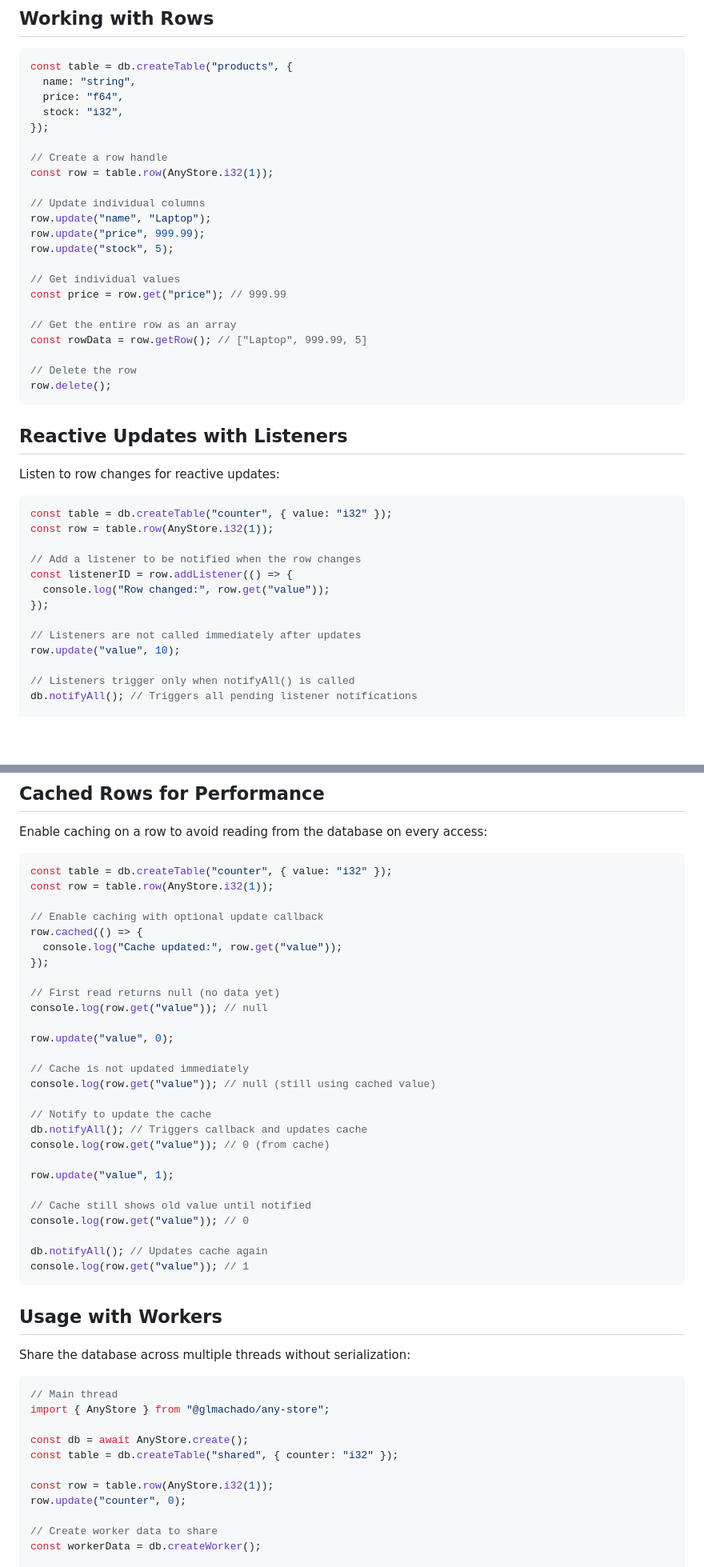
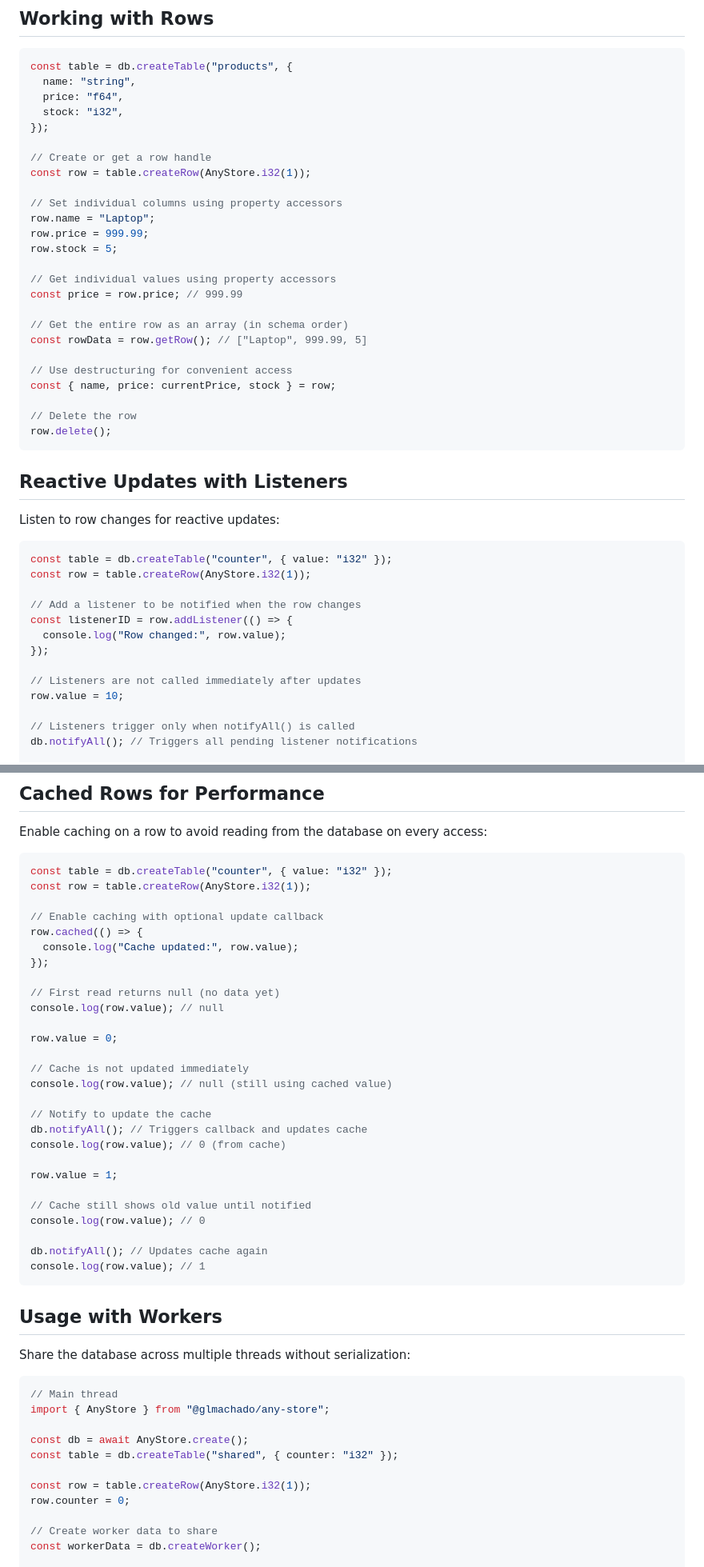
Before and after one commit to GDX64/any-store, a Markdown page: any-store/readme.md, 2 parts joined by grey strips. Shown at 80% size. Drawn GitHub-style; blank space fills up the shorter version.

````diff
--- a/any-store/readme.md
+++ b/any-store/readme.md
@@ -75,19 +75,22 @@ const table = db.createTable("products", {
   stock: "i32",
 });
 
-// Create a row handle
-const row = table.row(AnyStore.i32(1));
+// Create or get a row handle
+const row = table.createRow(AnyStore.i32(1));
 
-// Update individual columns
-row.update("name", "Laptop");
-row.update("price", 999.99);
-row.update("stock", 5);
+// Set individual columns using property accessors
+row.name = "Laptop";
+row.price = 999.99;
+row.stock = 5;
 
-// Get individual values
-const price = row.get("price"); // 999.99
+// Get individual values using property accessors
+const price = row.price; // 999.99
 
-// Get the entire row as an array
+// Get the entire row as an array (in schema order)
 const rowData = row.getRow(); // ["Laptop", 999.99, 5]
+
+// Use destructuring for convenient access
+const { name, price: currentPrice, stock } = row;
 
 // Delete the row
 row.delete();
@@ -99,15 +102,15 @@ Listen to row changes for reactive updates:
 
 ```ts
 const table = db.createTable("counter", { value: "i32" });
-const row = table.row(AnyStore.i32(1));
+const row = table.createRow(AnyStore.i32(1));
 
 // Add a listener to be notified when the row changes
 const listenerID = row.addListener(() => {
-  console.log("Row changed:", row.get("value"));
+  console.log("Row changed:", row.value);
 });
 
 // Listeners are not called immediately after updates
-row.update("value", 10);
+row.value = 10;
 
 // Listeners trigger only when notifyAll() is called
 db.notifyAll(); // Triggers all pending listener notifications
@@ -125,32 +128,32 @@ Enable caching on a row to avoid reading from the database on every access:
 
 ```ts
 const table = db.createTable("counter", { value: "i32" });
-const row = table.row(AnyStore.i32(1));
+const row = table.createRow(AnyStore.i32(1));
 
 // Enable caching with optional update callback
 row.cached(() => {
-  console.log("Cache updated:", row.get("value"));
+  console.log("Cache updated:", row.value);
 });
 
 // First read returns null (no data yet)
-console.log(row.get("value")); // null
+console.log(row.value); // null
 
-row.update("value", 0);
+row.value = 0;
 
 // Cache is not updated immediately
-console.log(row.get("value")); // null (still using cached value)
+console.log(row.value); // null (still using cached value)
 
 // Notify to update the cache
 db.notifyAll(); // Triggers callback and updates cache
-console.log(row.get("value")); // 0 (from cache)
+console.log(row.value); // 0 (from cache)
 
-row.update("value", 1);
+row.value = 1;
 
 // Cache still shows old value until notified
-console.log(row.get("value")); // 0
+console.log(row.value); // 0
 
 db.notifyAll(); // Updates cache again
-console.log(row.get("value")); // 1
+console.log(row.value); // 1
 ```
 
 ## Usage with Workers
@@ -164,8 +167,8 @@ import { AnyStore } from "@glmachado/any-store";
 const db = await AnyStore.create();
 const table = db.createTable("shared", { counter: "i32" });
 
-const row = table.row(AnyStore.i32(1));
-row.update("counter", 0);
+const row = table.createRow(AnyStore.i32(1));
+row.counter = 0;
 
 // Create worker data to share
 const workerData = db.createWorker();
````
Also changed, not shown: other parts of any-store/readme.md (+126 -34 lines).
